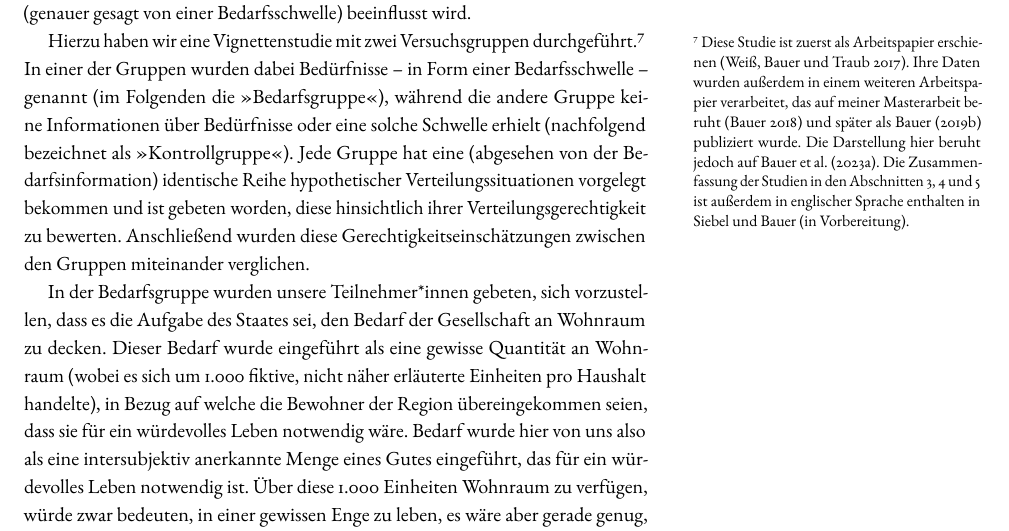
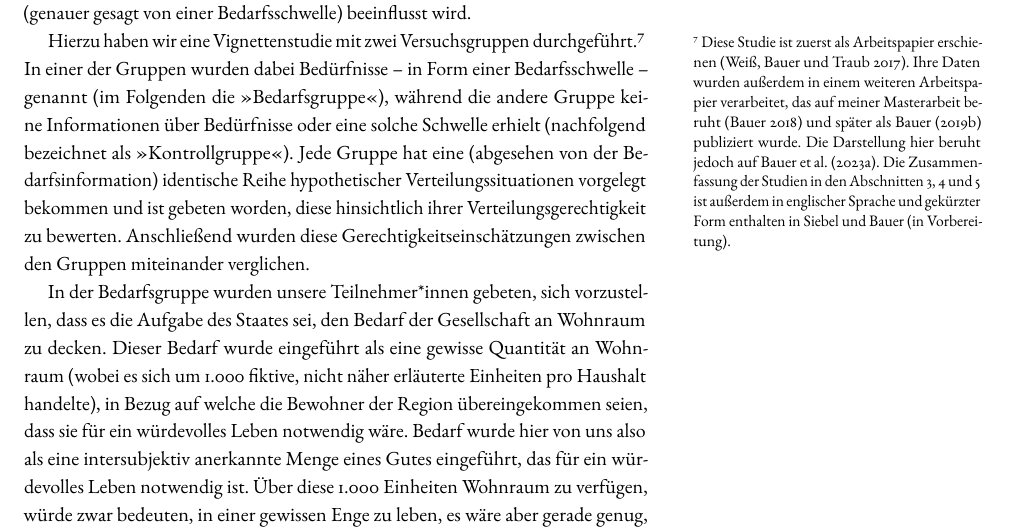
Before and after one commit to alephmembeth/need-dissertation, a LaTeX thesis (need_dissertation_paper.tex): part of page 7 of 42, cut so that both start at the same text. Compiled offline with pdfLaTeX.

Commit message:
Update paper

```diff
--- a/need_dissertation_paper.tex
+++ b/need_dissertation_paper.tex
@@ -201,7 +201,7 @@ Wie verhält sich die Funktion unterhalb oder oberhalb einer solchen Schwelle?
 Verschiedene Theorien der Verteilungsgerechtigkeit~-- etwa der Prioritarismus, Suffizientarismus oder Utilitarismus~-- mögen hier unterschiedliche (normative) Formen der Gerechtigkeitsbewertungsfunktion vorschlagen.
 Wir gehen an dieser Stelle der Frage nach, welche (deskriptiven) Formen die Gerechtigkeitsbewertungsfunktion annimmt, wenn Laien (nichtkomparative) Gerechtigkeitseinschätzungen zu verschiedenen Verteilungs\-situationen abgeben, um herauszufinden, wie die Gerechtigkeitsbewertungsfunktion von Bedürfnissen (genauer gesagt von einer Bedarfsschwelle) beeinflusst wird.
 
-Hierzu haben wir eine Vignettenstudie mit zwei Versuchsgruppen durchgeführt.\footnote{Diese Studie ist zuerst als Arbeitspapier erschienen \citep{weiss_needs_2017}. Ihre Daten wurden außerdem in einem weiteren Arbeitspapier verarbeitet, das auf meiner Masterarbeit beruht \citep{bauer_monotonie_2018} und später als \citet{bauer_grundlegung_2019} publiziert wurde. Die Darstellung hier beruht jedoch auf \citet{bauer_needs_2023}. Die Zusammenfassung der Studien in den Abschnitten~\ref{sec:referenzpunkt},~\ref{sec:verantwortung} und~\ref{sec:bedarfsarten} ist außerdem in englischer Sprache enthalten in \citet{siebel_measuring_nd}.}
+Hierzu haben wir eine Vignettenstudie mit zwei Versuchsgruppen durchgeführt.\footnote{Diese Studie ist zuerst als Arbeitspapier erschienen \citep{weiss_needs_2017}. Ihre Daten wurden außerdem in einem weiteren Arbeitspapier verarbeitet, das auf meiner Masterarbeit beruht \citep{bauer_monotonie_2018} und später als \citet{bauer_grundlegung_2019} publiziert wurde. Die Darstellung hier beruht jedoch auf \citet{bauer_needs_2023}. Die Zusammenfassung der Studien in den Abschnitten~\ref{sec:referenzpunkt},~\ref{sec:verantwortung} und~\ref{sec:bedarfsarten} ist außerdem in englischer Sprache und gekürzter Form enthalten in \citet{siebel_measuring_nd}.}
 In einer der Gruppen wurden dabei Bedürfnisse~-- in Form einer Bedarfsschwelle~-- genannt (im Folgenden die \enquote{Bedarfsgruppe}), während die andere Gruppe keine Informationen über Bedürfnisse oder eine solche Schwelle erhielt (nachfolgend bezeichnet als \enquote{Kontrollgruppe}). Jede Gruppe hat eine (abgesehen von der Bedarfsinformation) identische Reihe hypothetischer Verteilungssituationen vorgelegt bekommen und ist gebeten worden, diese hinsichtlich ihrer Verteilungsgerechtigkeit zu bewerten.
 Anschließend wurden diese Gerechtigkeitseinschätzungen zwischen den Gruppen miteinander verglichen.
 
```
